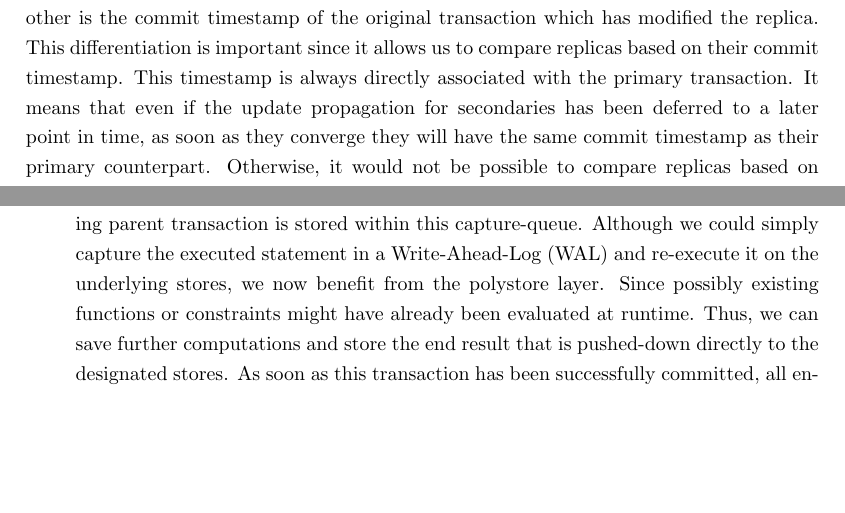
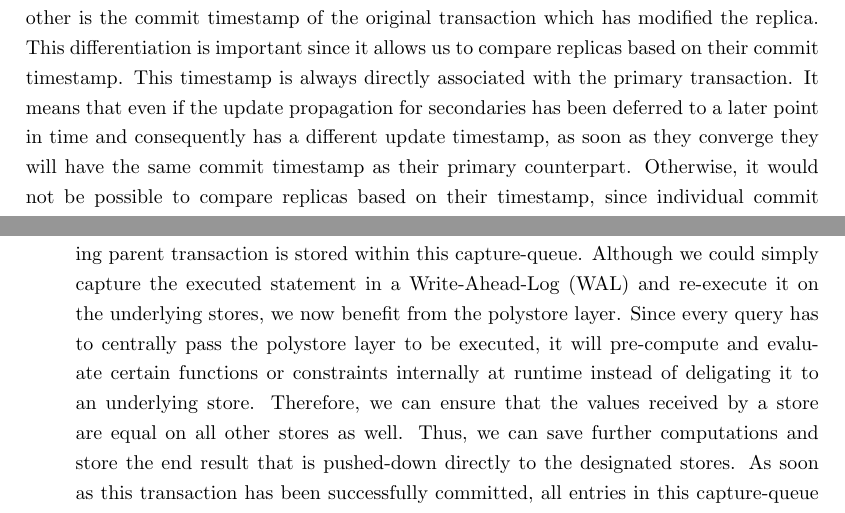
Before and after one commit to hennlo/master_thesis, a LaTeX thesis (report/Thesis.tex, which reads report/Chapters/6_Concept.tex): two parts of pages 25 and 30 of 74, joined at a grey line, cut so that both start at the same text, the shorter picture padded with empty space. Compiled offline with pdfLaTeX.

Commit message:
implemented daniels fixes on chapter 5

```diff
--- a/report/Chapters/6_Concept.tex
+++ b/report/Chapters/6_Concept.tex
@@ -85,8 +85,8 @@ To consequently, compare those replicas, they need to be equipped with metadata
 One is the update timestamp when the replica has been last modified,
 the other is the commit timestamp of the original transaction which has modified the replica.
 This differentiation is important since it allows us to compare replicas based on their commit timestamp. This timestamp is always directly associated with the primary transaction.
-It means that even if the update propagation for secondaries has been deferred to a later point in time, as soon as they converge they will have the same commit timestamp
-as their primary counterpart.
+It means that even if the update propagation for secondaries has been deferred to a later point in time and consequently has a different update timestamp,
+as soon as they converge they will have the same commit timestamp as their primary counterpart.
 Otherwise, it would not be possible to compare replicas based on their timestamp, since individual commit timestamps per replica would not allow a direct timestamp comparison
 to determine the freshness of an object.
 
@@ -318,7 +318,9 @@ Therefore, we propose the following approaches: \\
     Since this is only a preliminary step we will conveniently call this capture-collection: \emph{capture-queue}.
     As operations are being executed, each change along with its data and the corresponding parent transaction is stored within this capture-queue.
     Although we could simply capture the executed statement in a Write-Ahead-Log (WAL) and re-execute it on the underlying stores, we now benefit from the polystore layer.
-    Since possibly existing functions or constraints might have already been evaluated at runtime. Thus, we can save further computations and store the end result that is pushed-down directly
+    Since every query has to centrally pass the polystore layer to be executed, it will pre-compute and evaluate certain functions or constraints internally at runtime instead of
+    deligating it to an underlying store. Therefore, we can ensure that the values received by a store are equal on all other stores as well.
+    Thus, we can save further computations and store the end result that is pushed-down directly
     to the designated stores. As soon as this transaction has been successfully committed, all entries in this capture-queue are further enriched with the respective commit timestamp of their parent transaction.
     Afterward the corresponding entries in the capture-queue are added to an actual central replication queue containing the pending updates.
     For each designated replica that should receive this update an individual entry is created inside this queue.
```
Also changed, not shown: report/Thesis.pdf, report/Chapters/6_Concept.tex (6 more changed lines).
